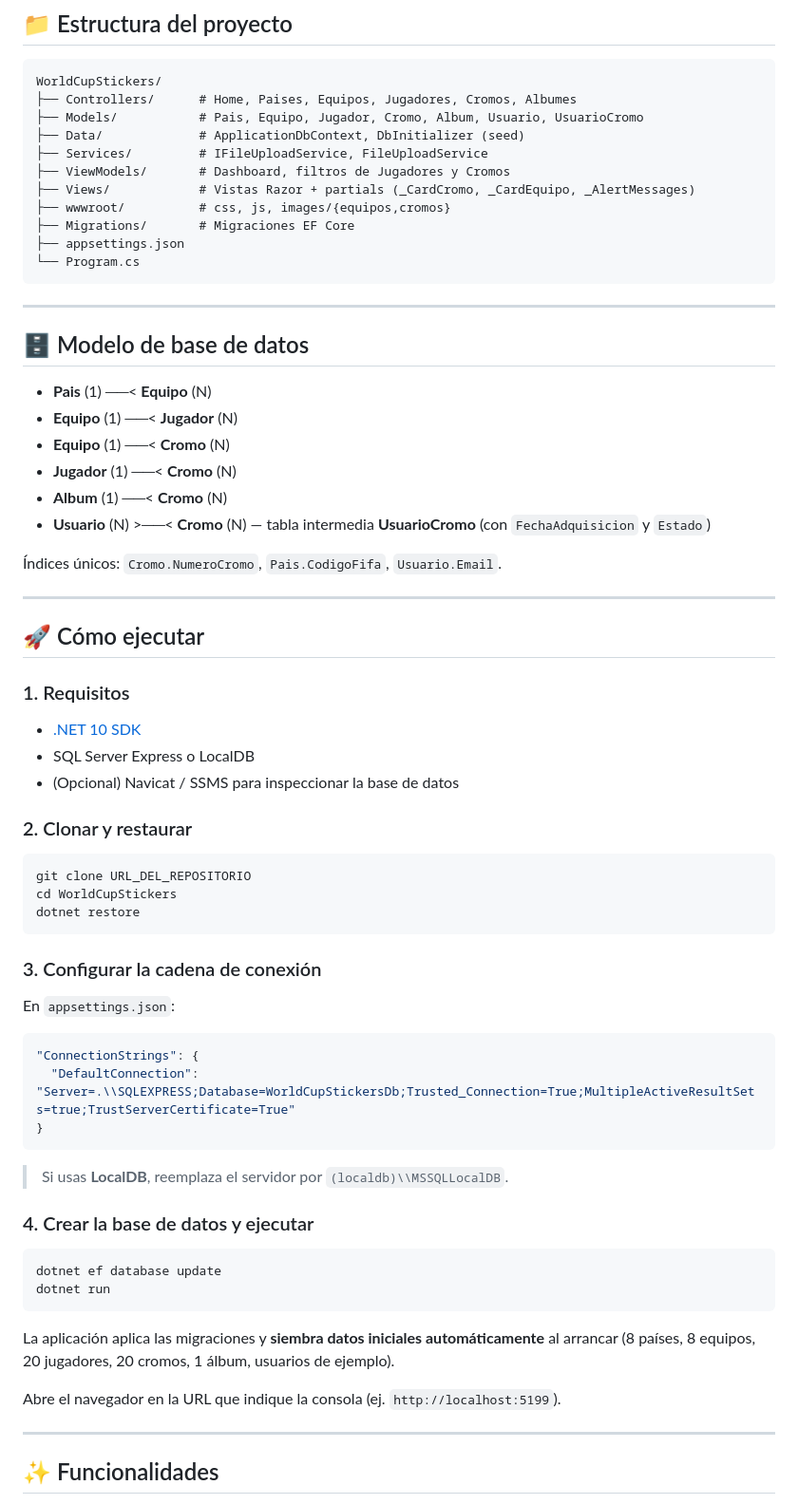
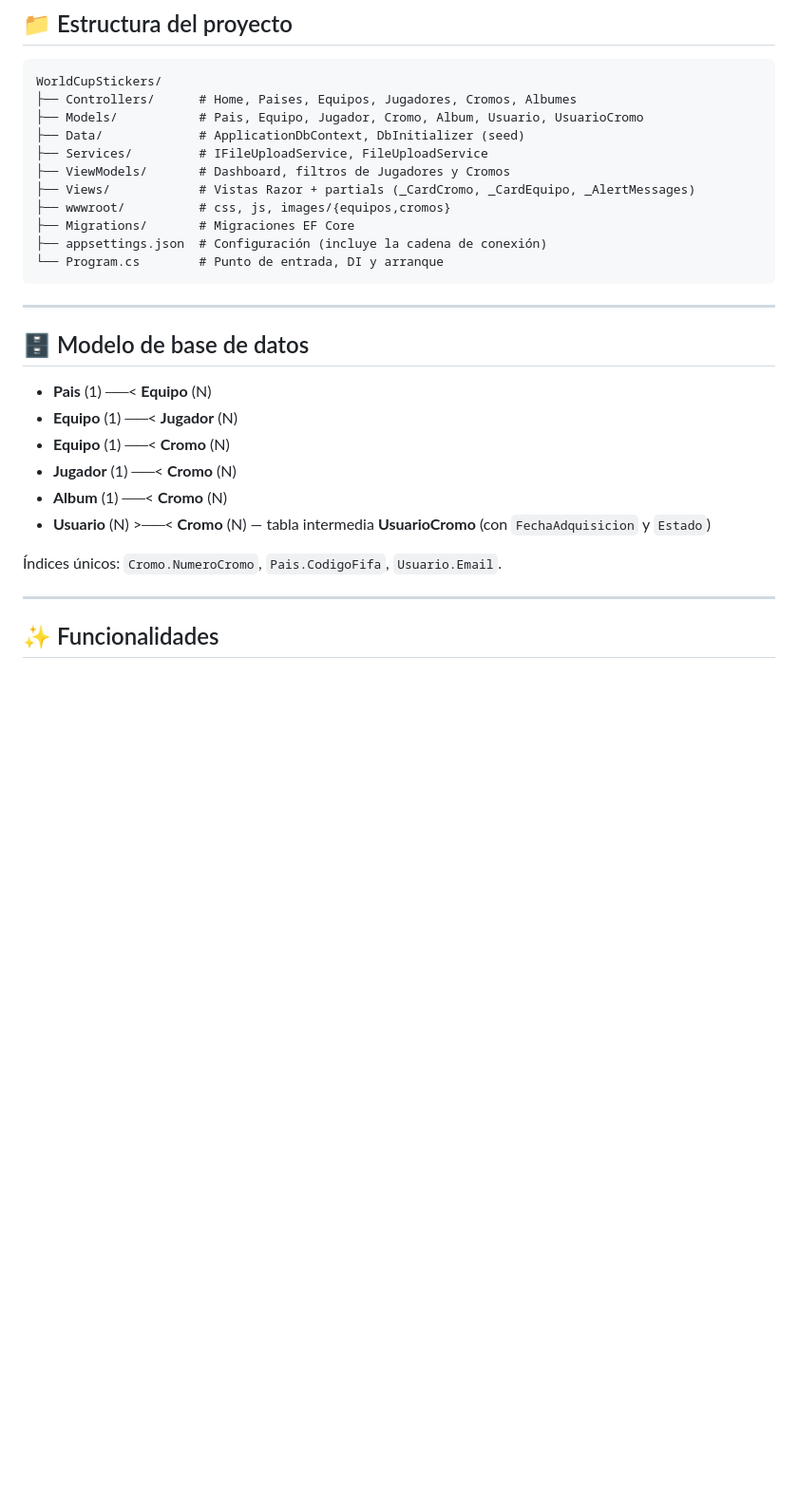
Before and after one commit to Nicolas15709/Bootcamp-Proyecto, a Markdown page: WorldCupStickers/README.md, the part around one of its changes. Shown at 95% size. GitHub-like rendering; blank space fills up the shorter version.

````diff
--- a/WorldCupStickers/README.md
+++ b/WorldCupStickers/README.md
@@ -31,8 +138,8 @@ WorldCupStickers/
 ├── Views/            # Vistas Razor + partials (_CardCromo, _CardEquipo, _AlertMessages)
 ├── wwwroot/          # css, js, images/{equipos,cromos}
 ├── Migrations/       # Migraciones EF Core
-├── appsettings.json
-└── Program.cs
+├── appsettings.json  # Configuración (incluye la cadena de conexión)
+└── Program.cs        # Punto de entrada, DI y arranque
 ```
 
 ---
@@ -47,42 +154,6 @@ WorldCupStickers/
 - **Usuario** (N) >──< **Cromo** (N) — tabla intermedia **UsuarioCromo** (con `FechaAdquisicion` y `Estado`)
 
 Índices únicos: `Cromo.NumeroCromo`, `Pais.CodigoFifa`, `Usuario.Email`.
-
----
-
-## 🚀 Cómo ejecutar
-
-### 1. Requisitos
-- [.NET 10 SDK](https://dotnet.microsoft.com/download)
-- SQL Server Express o LocalDB
-- (Opcional) Navicat / SSMS para inspeccionar la base de datos
-
-### 2. Clonar y restaurar
-```bash
-git clone URL_DEL_REPOSITORIO
-cd WorldCupStickers
-dotnet restore
-```
-
-### 3. Configurar la cadena de conexión
-En `appsettings.json`:
-```json
-"ConnectionStrings": {
-  "DefaultConnection": "Server=.\\SQLEXPRESS;Database=WorldCupStickersDb;Trusted_Connection=True;MultipleActiveResultSets=true;TrustServerCertificate=True"
-}
-```
-> Si usas **LocalDB**, reemplaza el servidor por `(localdb)\\MSSQLLocalDB`.
-
-### 4. Crear la base de datos y ejecutar
-```bash
-dotnet ef database update
-dotnet run
-```
-
-La aplicación aplica las migraciones y **siembra datos iniciales automáticamente** al arrancar
-(8 países, 8 equipos, 20 jugadores, 20 cromos, 1 álbum, usuarios de ejemplo).
-
-Abre el navegador en la URL que indique la consola (ej. `http://localhost:5199`).
 
 ---
 
````
Also changed, not shown: other parts of WorldCupStickers/README.md (+129 -7 lines).
